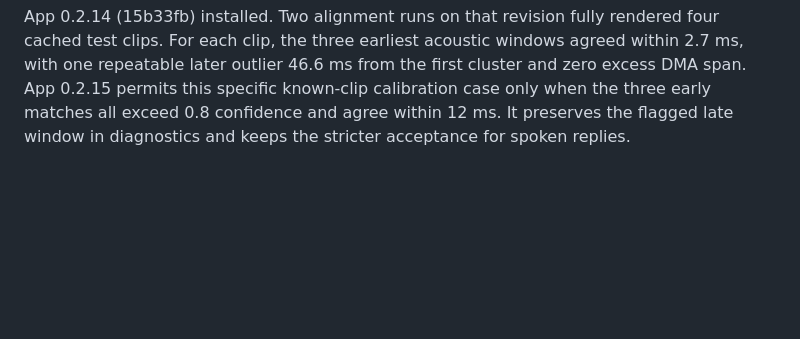
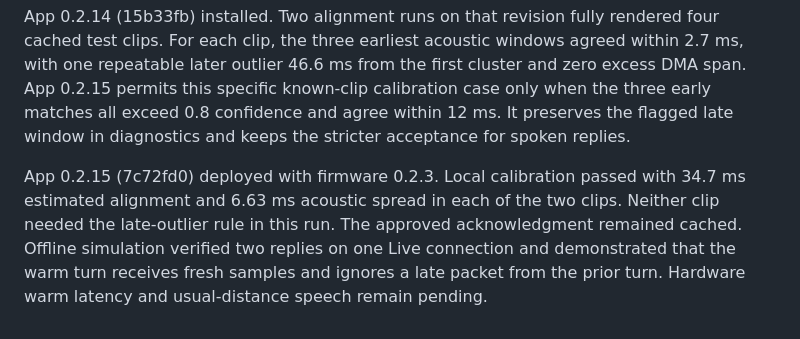
Before and after one commit to dylanhelp-cmyk/ha-jarvis, a Markdown page: PROJECT.md, the part around the change. Drawn GitHub-style; blank space fills up the shorter version.

Commit message:
Record warm preview deployment and local readiness

```diff
--- a/PROJECT.md
+++ b/PROJECT.md
@@ -60,3 +60,5 @@ App 0.2.12 (5984fc2) deployed with the clip still cached. A controlled offline 1
 On App 0.2.13 the user tried +24 dB and reported still needing to raise their voice. The logged run had 226 PCM peak after AEC and 3582 after gain (about -19 dBFS), zero overloaded samples, 97 VAD voice packets and all 48,960 reply frames rendered. Acoustic onset remained unavailable. The local endpoint estimate was 1240.7 ms of input queue age plus 1481.8 ms from endpoint send to returned voice. App 0.2.14 adds an optional second user turn on the same session with fresh capture after the first render drains. This half-duplex timing preview is a step toward real warm measurement, with conversational interruption still outstanding.
 
 App 0.2.14 (15b33fb) installed. Two alignment runs on that revision fully rendered four cached test clips. For each clip, the three earliest acoustic windows agreed within 2.7 ms, with one repeatable later outlier 46.6 ms from the first cluster and zero excess DMA span. App 0.2.15 permits this specific known-clip calibration case only when the three early matches all exceed 0.8 confidence and agree within 12 ms. It preserves the flagged late window in diagnostics and keeps the stricter acceptance for spoken replies.
+
+App 0.2.15 (7c72fd0) deployed with firmware 0.2.3. Local calibration passed with 34.7 ms estimated alignment and 6.63 ms acoustic spread in each of the two clips. Neither clip needed the late-outlier rule in this run. The approved acknowledgment remained cached. Offline simulation verified two replies on one Live connection and demonstrated that the warm turn receives fresh samples and ignores a late packet from the prior turn. Hardware warm latency and usual-distance speech remain pending.
```
